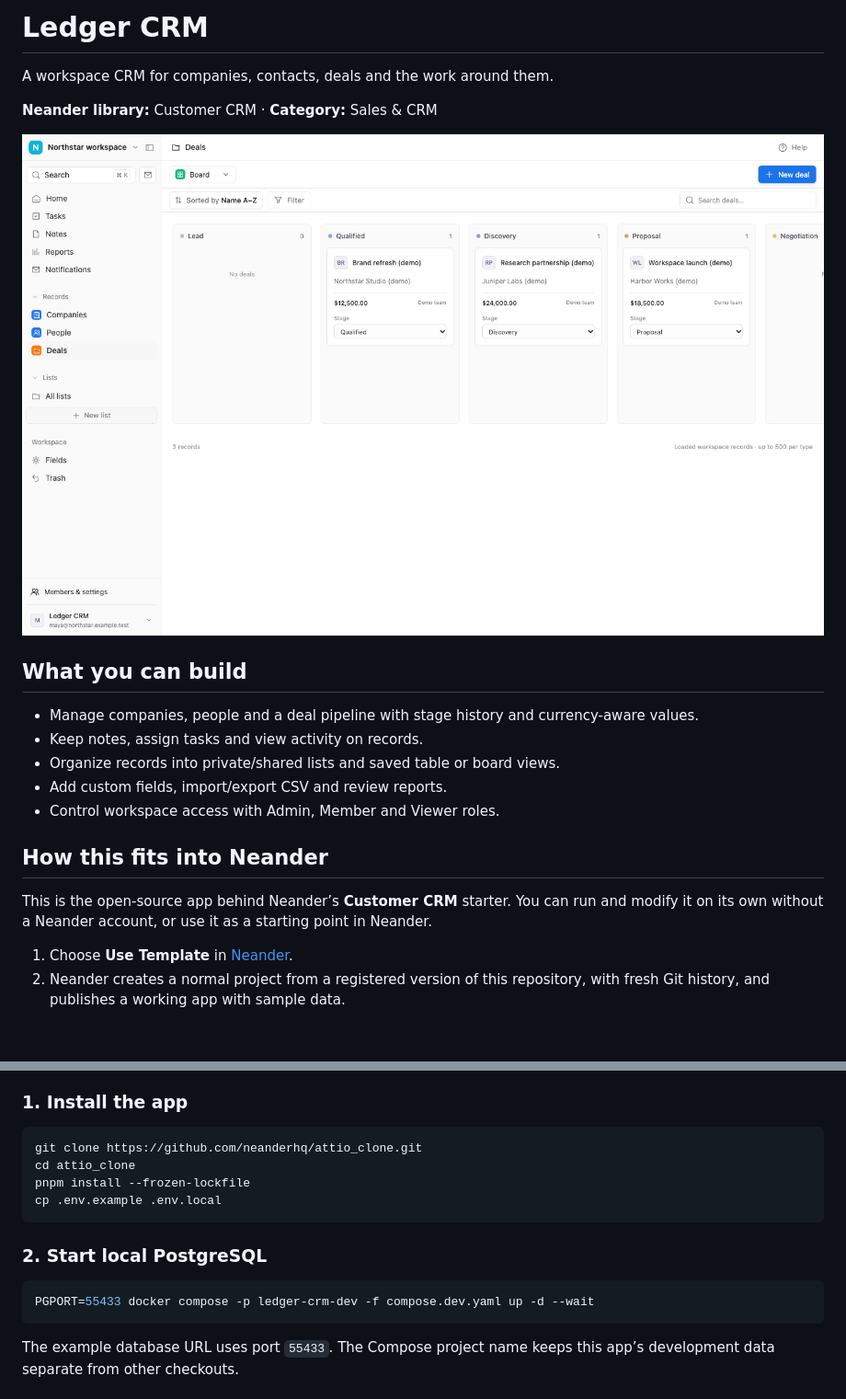
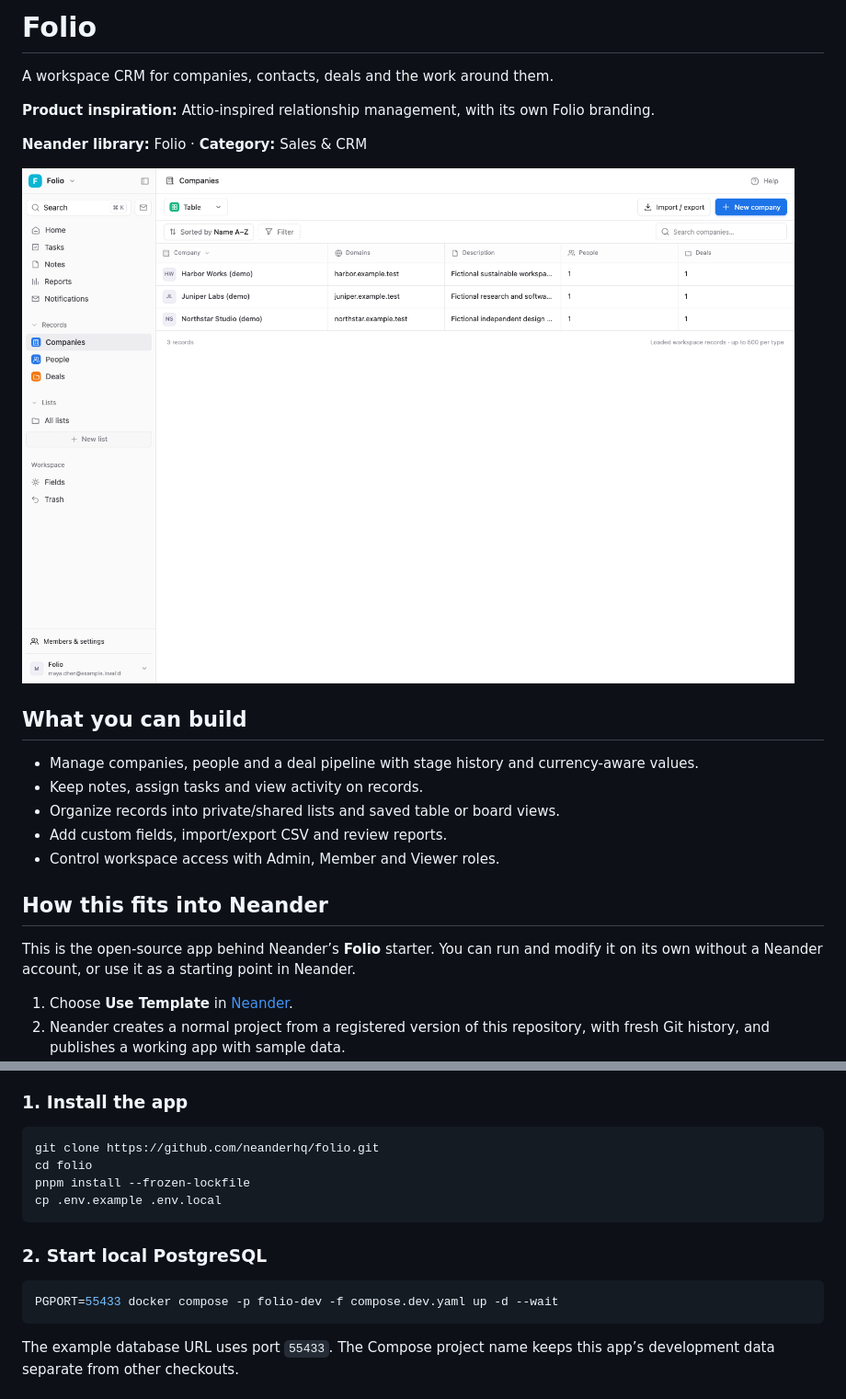
Before and after one commit to neanderhq/attio_clone, a Markdown page: README.md, 2 parts joined by grey strips. Shown at 92% size. GitHub-like rendering; pictures changed too: .neander/thumbnail.png; blank space fills up the shorter version.

Commit message:
Use product branding in the app, repository and template library (#5)

````diff
--- a/README.md
+++ b/README.md
@@ -1,10 +1,12 @@
-# Ledger CRM
+# Folio
 
 A workspace CRM for companies, contacts, deals and the work around them.
 
-**Neander library:** Customer CRM · **Category:** Sales & CRM
+**Product inspiration:** Attio-inspired relationship management, with its own Folio branding.
 
-![Ledger CRM with fictional sample data](.neander/thumbnail.png)
+**Neander library:** Folio · **Category:** Sales & CRM
+
+![Folio with fictional sample data](.neander/thumbnail.png)
 
 ## What you can build
 
@@ -16,7 +18,7 @@ A workspace CRM for companies, contacts, deals and the work around them.
 
 ## How this fits into Neander
 
-This is the open-source app behind Neander’s **Customer CRM** starter. You can
+This is the open-source app behind Neander’s **Folio** starter. You can
 run and modify it on its own without a Neander account, or use it as a starting
 point in Neander.
 
@@ -42,8 +44,8 @@ PostgreSQL service. Python 3.12 with PyYAML is needed for this repository’s Py
 ### 1. Install the app
 
 ```sh
-git clone https://github.com/neanderhq/attio_clone.git
-cd attio_clone
+git clone https://github.com/neanderhq/folio.git
+cd folio
 pnpm install --frozen-lockfile
 cp .env.example .env.local
 ```
@@ -51,7 +53,7 @@ cp .env.example .env.local
 ### 2. Start local PostgreSQL
 
 ```sh
-PGPORT=55433 docker compose -p ledger-crm-dev -f compose.dev.yaml up -d --wait
+PGPORT=55433 docker compose -p folio-dev -f compose.dev.yaml up -d --wait
 ```
 
 The example database URL uses port `55433`. The Compose project name keeps
````
Also changed, not shown: docs/plans/pr-name.md (+1 -1 lines), docs/qa/business-check-catalogue.md (+1 -1 lines), 8 other files.
